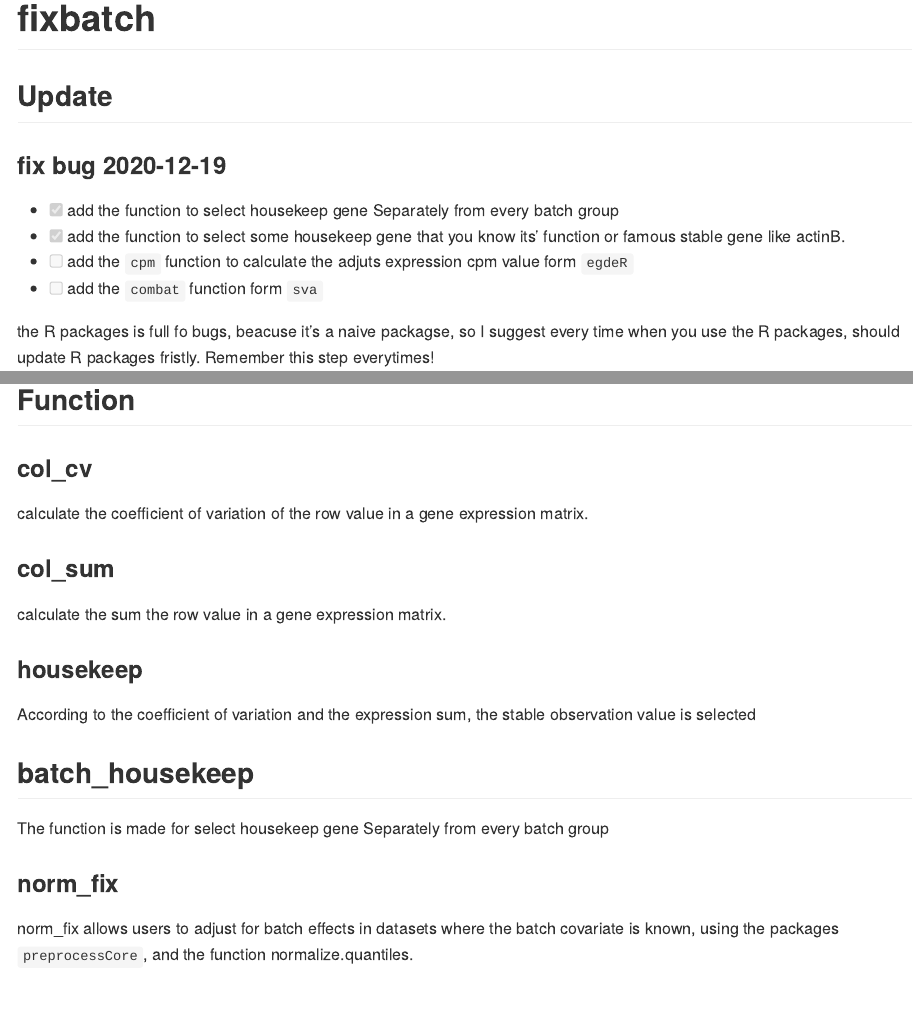
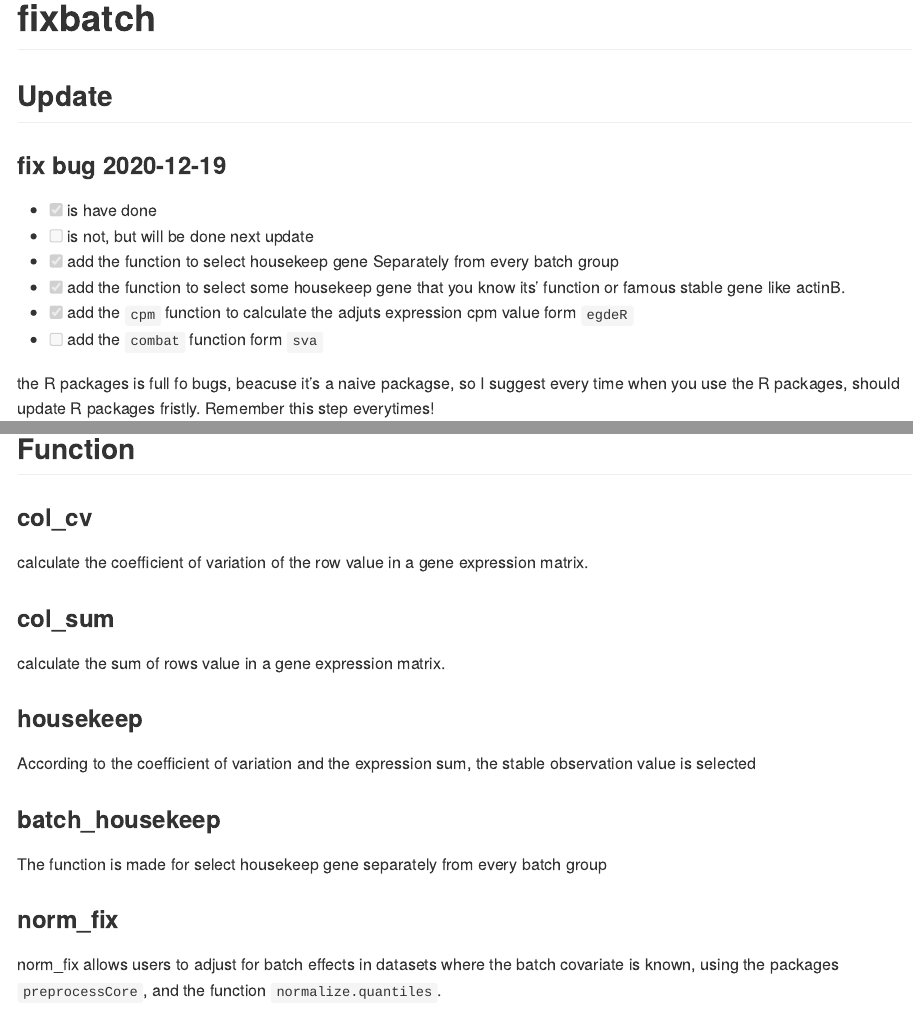
Before and after one commit to wangjiaxuan666/fixbatch, an R Markdown document (README.Rmd): the page in a window 1100 px wide, from its top, and a second part further down, joined at a grey line. The pictures show the output file README.html that the author committed with the source, opened offline.

Commit message:
add  function to adjust data by edgeR

```diff
--- a/README.Rmd
+++ b/README.Rmd
@@ -22,11 +22,15 @@ knitr::opts_chunk$set(
 
 ### fix bug 2020-12-19
 
+- [x] is have done
+
+- [ ] is not, but will be done next update
+
 - [x] add the function to select housekeep gene Separately from every batch group
 
 - [x] add the function to select some housekeep gene that you know its' function or famous stable gene like actinB.
 
-- [ ] add the `cpm` function to calculate the adjuts expression cpm value form `egdeR`
+- [x] add the `cpm` function to calculate the adjuts expression cpm value form `egdeR`
 - [ ] add the `combat` function form `sva`
 
 
@@ -54,19 +58,19 @@ calculate the coefficient of variation of the row value in a gene expression mat
 
 ### col_sum
 
-calculate the sum the row value in a gene expression matrix.
+calculate the sum of rows value in a gene expression matrix.
 
 ### housekeep
 
 According to the coefficient of variation and the expression sum, the stable observation value is selected
 
-## batch_housekeep
+### batch_housekeep
 
-The function is made for select housekeep gene Separately from every batch group
+The function is made for select housekeep gene separately from every batch group
 
 ### norm_fix
 
-norm_fix allows users to adjust for batch effects in datasets where the batch covariate is known, using the packages `preprocessCore`, and the function normalize.quantiles.
+norm_fix allows users to adjust for batch effects in datasets where the batch covariate is known, using the packages `preprocessCore`, and the function `normalize.quantiles`.
 
 ## 开发过程
 
```
Also changed, not shown: R/batch_housekeep.R (+1 -0 lines), R/edger_fix.R (added, +24 -0 lines), README.html, README.md, 3 other files.
